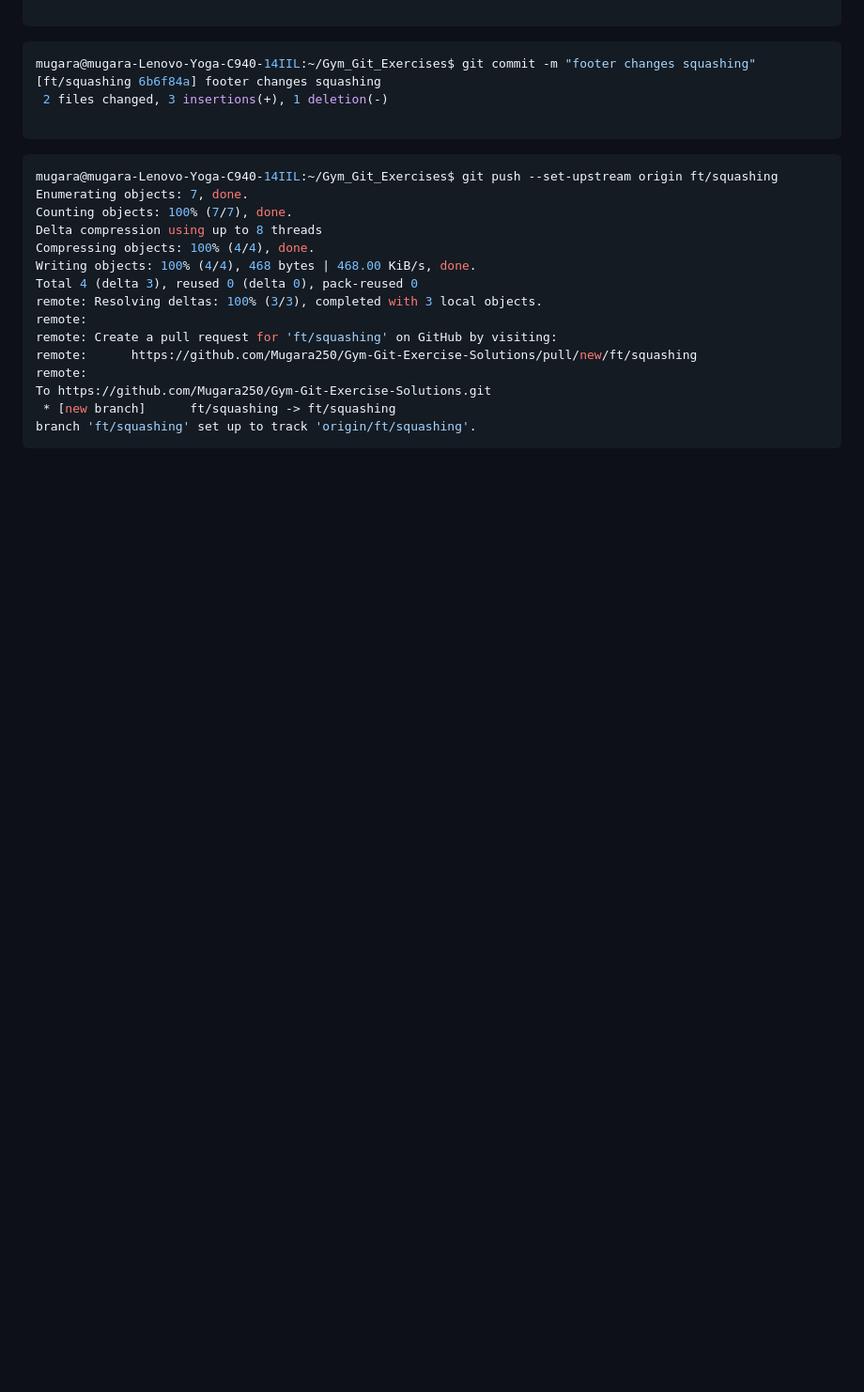
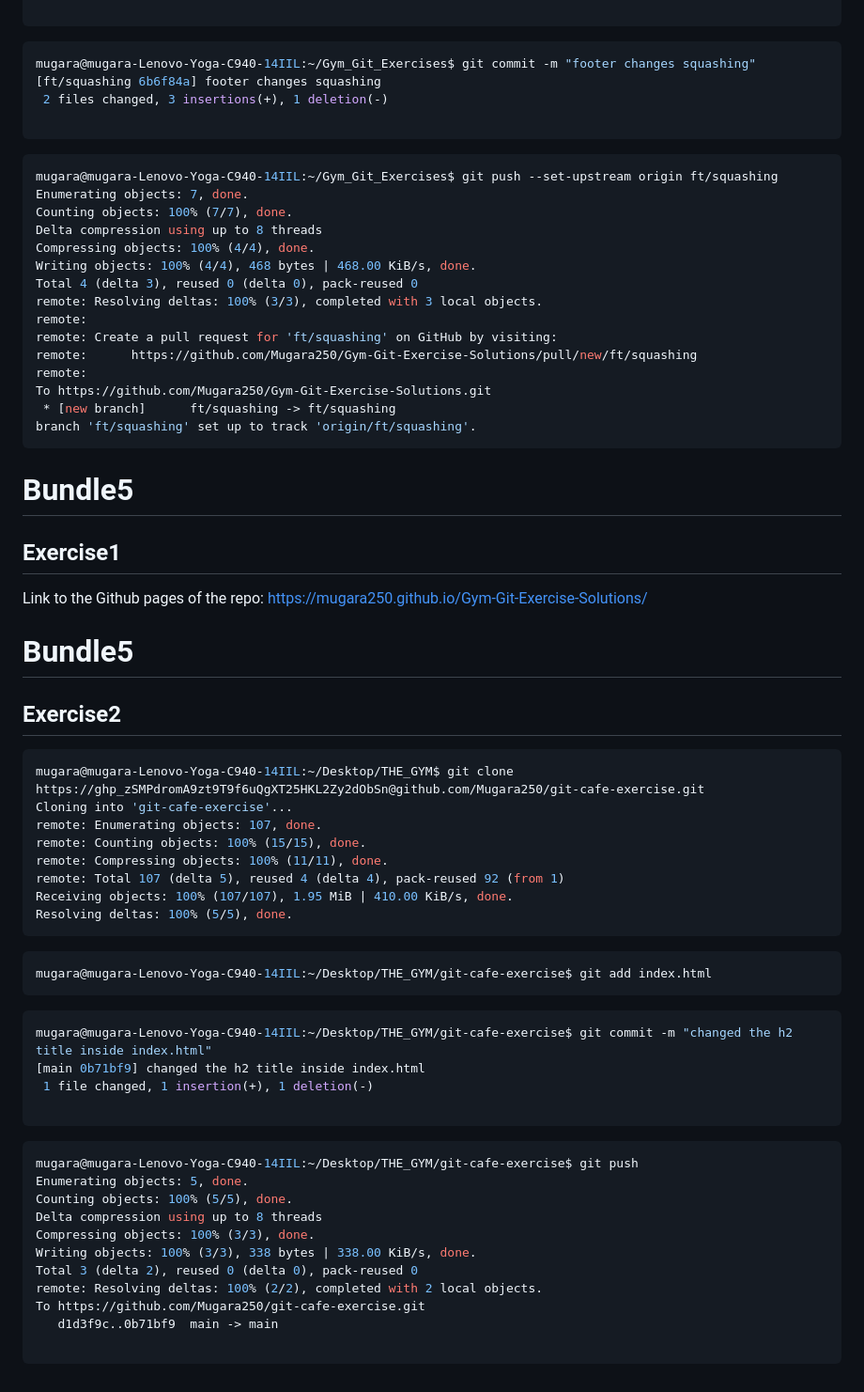
Before and after one commit to Mugara250/Gym-Git-Exercise-Solutions, a Markdown page: README.md, the part around the change. Shown: that part at 94% size. Rendered like a GitHub page; blank space fills up the shorter version.

Commit message:
Bundle5 Exercise2

````diff
--- a/README.md
+++ b/README.md
@@ -800,3 +800,47 @@ To https://github.com/Mugara250/Gym-Git-Exercise-Solutions.git
  * [new branch]      ft/squashing -> ft/squashing
 branch 'ft/squashing' set up to track 'origin/ft/squashing'.
 ```
+
+# Bundle5
+## Exercise1
+
+Link to the Github pages of the repo: https://mugara250.github.io/Gym-Git-Exercise-Solutions/
+
+# Bundle5
+## Exercise2
+
+```bash
+mugara@mugara-Lenovo-Yoga-C940-14IIL:~/Desktop/THE_GYM$ git clone https://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@github.com/Mugara250/git-cafe-exercise.git
+Cloning into 'git-cafe-exercise'...
+remote: Enumerating objects: 107, done.
+remote: Counting objects: 100% (15/15), done.
+remote: Compressing objects: 100% (11/11), done.
+remote: Total 107 (delta 5), reused 4 (delta 4), pack-reused 92 (from 1)
+Receiving objects: 100% (107/107), 1.95 MiB | 410.00 KiB/s, done.
+Resolving deltas: 100% (5/5), done.
+```
+
+```bash
+mugara@mugara-Lenovo-Yoga-C940-14IIL:~/Desktop/THE_GYM/git-cafe-exercise$ git add index.html
+```
+
+```bash
+mugara@mugara-Lenovo-Yoga-C940-14IIL:~/Desktop/THE_GYM/git-cafe-exercise$ git commit -m "changed the h2 title inside index.html"
+[main 0b71bf9] changed the h2 title inside index.html
+ 1 file changed, 1 insertion(+), 1 deletion(-)
+
+```
+
+```bash
+mugara@mugara-Lenovo-Yoga-C940-14IIL:~/Desktop/THE_GYM/git-cafe-exercise$ git push
+Enumerating objects: 5, done.
+Counting objects: 100% (5/5), done.
+Delta compression using up to 8 threads
+Compressing objects: 100% (3/3), done.
+Writing objects: 100% (3/3), 338 bytes | 338.00 KiB/s, done.
+Total 3 (delta 2), reused 0 (delta 0), pack-reused 0
+remote: Resolving deltas: 100% (2/2), completed with 2 local objects.
+To https://github.com/Mugara250/git-cafe-exercise.git
+   d1d3f9c..0b71bf9  main -> main
+
+```
````
